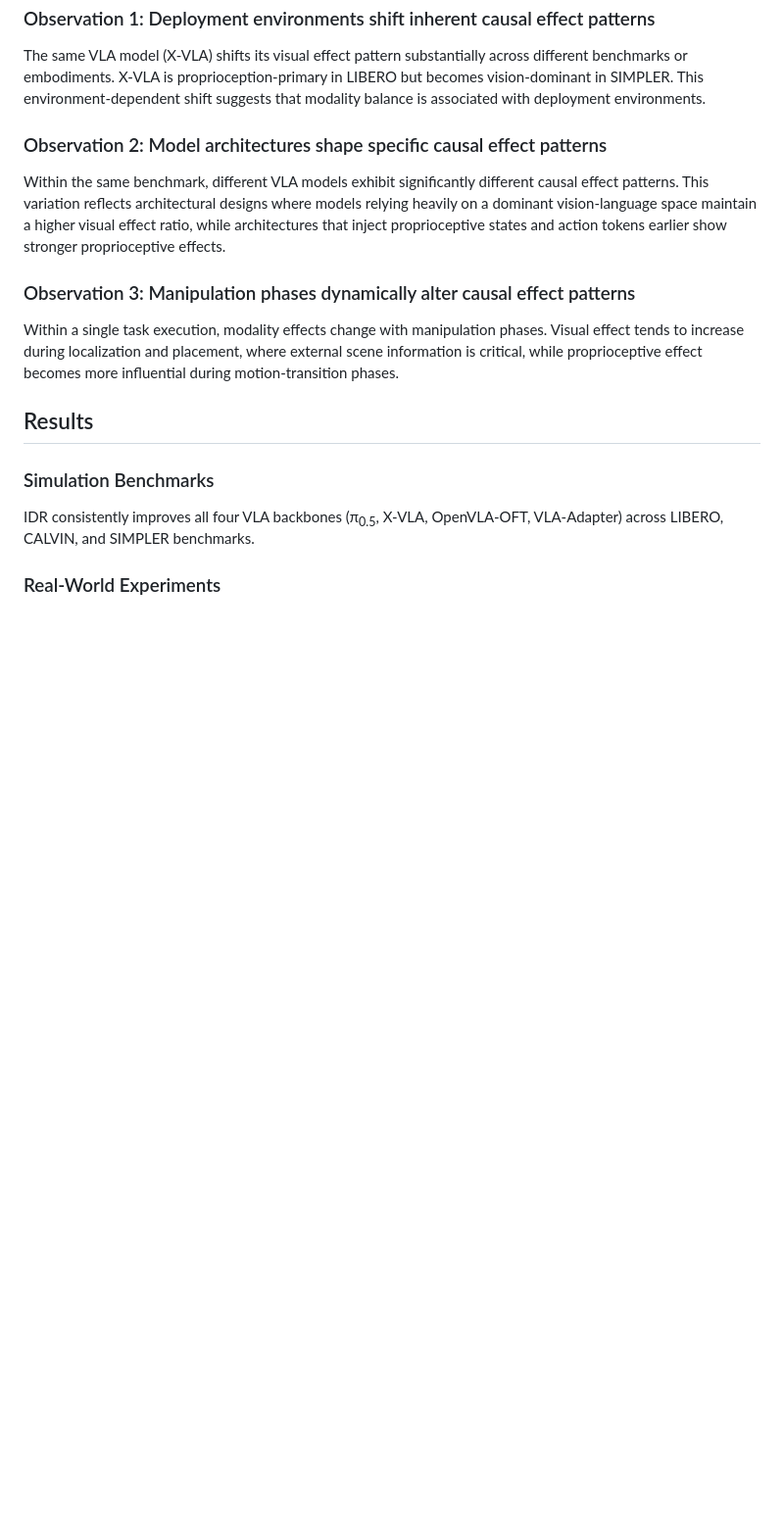
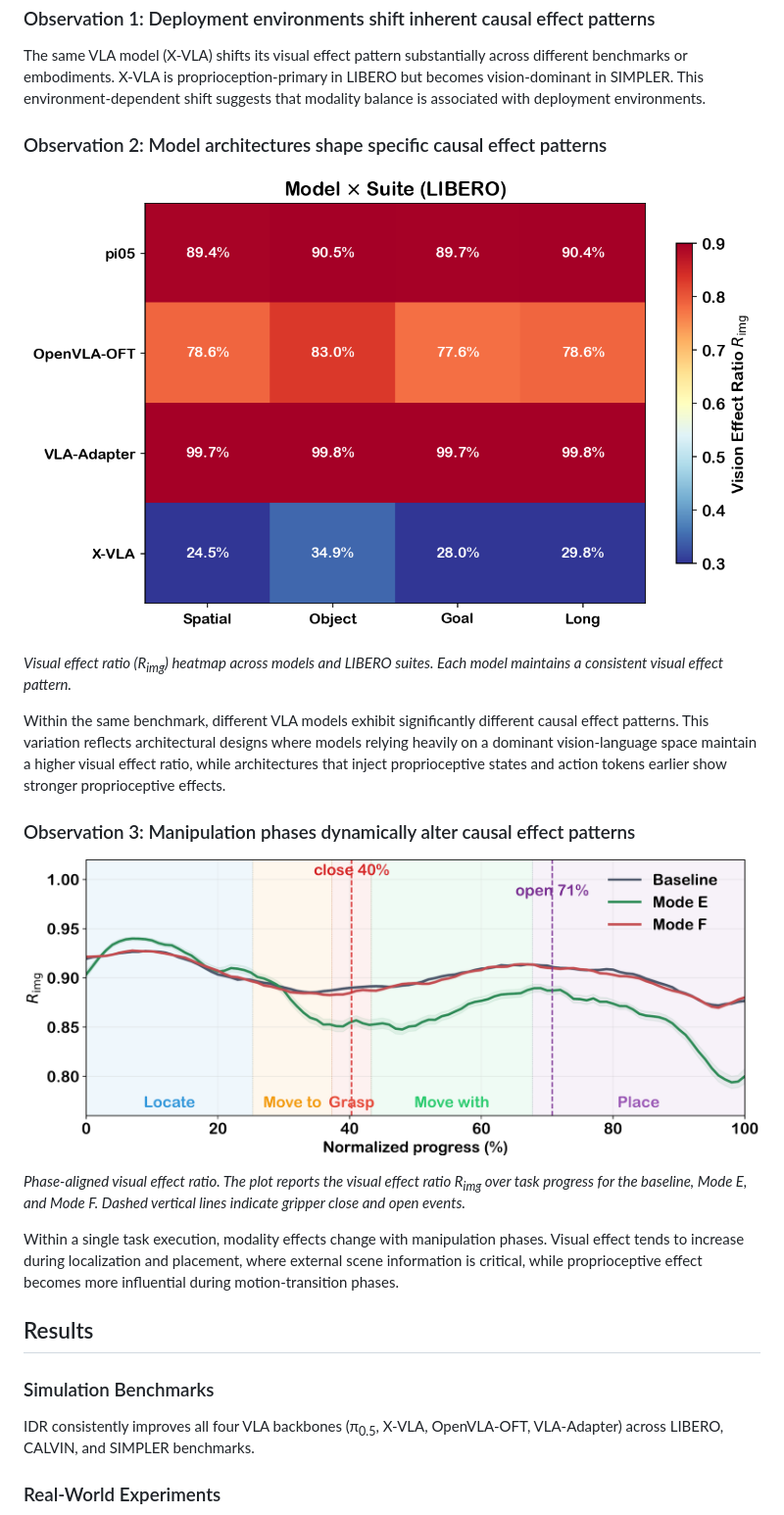
Before and after one commit to floy4/IDR, a Markdown page: README.md, the part around one of its changes. Shown at 98% size. GitHub-like rendering; blank space fills up the shorter version.

```diff
--- a/README.md
+++ b/README.md
@@ -28,9 +43,17 @@ The same VLA model (X-VLA) shifts its visual effect pattern substantially across
 
 ### Observation 2: Model architectures shape specific causal effect patterns
 
+![Model Heatmap](https://raw.githubusercontent.com/floy4/IDR/main/project_page/images/fig_baseline_model_suite_heatmap.png)
+
+*Visual effect ratio (R<sub>img</sub>) heatmap across models and LIBERO suites. Each model maintains a consistent visual effect pattern.*
+
 Within the same benchmark, different VLA models exhibit significantly different causal effect patterns. This variation reflects architectural designs where models relying heavily on a dominant vision-language space maintain a higher visual effect ratio, while architectures that inject proprioceptive states and action tokens earlier show stronger proprioceptive effects.
 
 ### Observation 3: Manipulation phases dynamically alter causal effect patterns
+
+![Phase Analysis](https://raw.githubusercontent.com/floy4/IDR/main/project_page/images/ablation_phase.png)
+
+*Phase-aligned visual effect ratio. The plot reports the visual effect ratio R<sub>img</sub> over task progress for the baseline, Mode E, and Mode F. Dashed vertical lines indicate gripper close and open events.*
 
 Within a single task execution, modality effects change with manipulation phases. Visual effect tends to increase during localization and placement, where external scene information is critical, while proprioceptive effect becomes more influential during motion-transition phases.
 
```
Also changed, not shown: other parts of README.md (+27 -2 lines).
